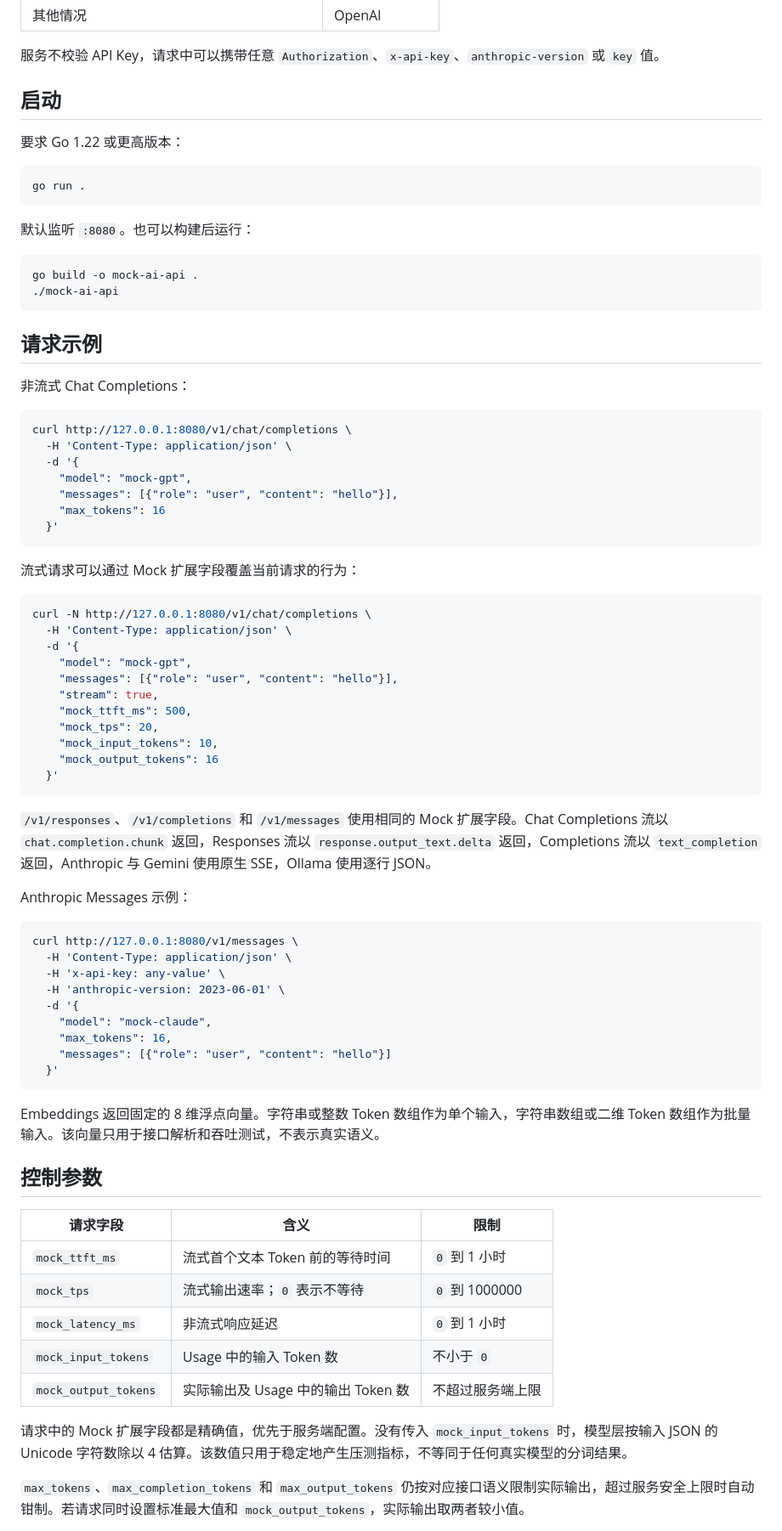
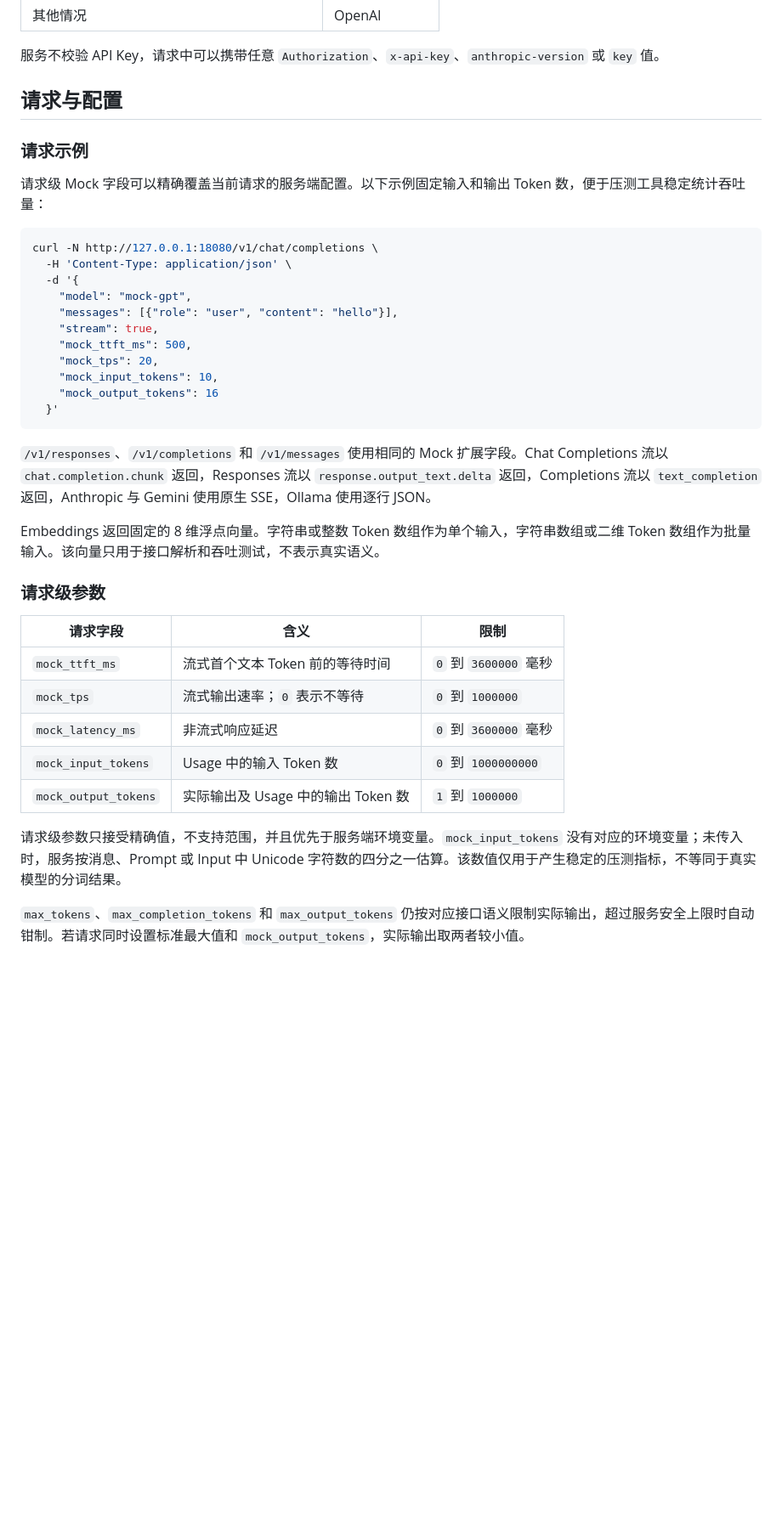
Before and after one commit to LiPengfei0106/mock-ai-api, a Markdown page: README.md, the part around one of its changes. Shown at 85% size. GitHub-like rendering; blank space fills up the shorter version.

````diff
--- a/README.md
+++ b/README.md
@@ -76,39 +141,14 @@
 
 服务不校验 API Key，请求中可以携带任意 `Authorization`、`x-api-key`、`anthropic-version` 或 `key` 值。
 
-## 启动
+## 请求与配置
 
-要求 Go 1.22 或更高版本：
+### 请求示例
+
+请求级 Mock 字段可以精确覆盖当前请求的服务端配置。以下示例固定输入和输出 Token 数，便于压测工具稳定统计吞吐量：
 
 ```bash
-go run .
-```
-
-默认监听 `:8080`。也可以构建后运行：
-
-```bash
-go build -o mock-ai-api .
-./mock-ai-api
-```
-
-## 请求示例
-
-非流式 Chat Completions：
-
-```bash
-curl http://127.0.0.1:8080/v1/chat/completions \
-  -H 'Content-Type: application/json' \
-  -d '{
-    "model": "mock-gpt",
-    "messages": [{"role": "user", "content": "hello"}],
-    "max_tokens": 16
-  }'
-```
-
-流式请求可以通过 Mock 扩展字段覆盖当前请求的行为：
-
-```bash
-curl -N http://127.0.0.1:8080/v1/chat/completions \
+curl -N http://127.0.0.1:18080/v1/chat/completions \
   -H 'Content-Type: application/json' \
   -d '{
     "model": "mock-gpt",
@@ -123,33 +163,19 @@ curl -N http://127.0.0.1:8080/v1/chat/completions \
 
 `/v1/responses`、`/v1/completions` 和 `/v1/messages` 使用相同的 Mock 扩展字段。Chat Completions 流以 `chat.completion.chunk` 返回，Responses 流以 `response.output_text.delta` 返回，Completions 流以 `text_completion` 返回，Anthropic 与 Gemini 使用原生 SSE，Ollama 使用逐行 JSON。
 
-Anthropic Messages 示例：
-
-```bash
-curl http://127.0.0.1:8080/v1/messages \
-  -H 'Content-Type: application/json' \
-  -H 'x-api-key: any-value' \
-  -H 'anthropic-version: 2023-06-01' \
-  -d '{
-    "model": "mock-claude",
-    "max_tokens": 16,
-    "messages": [{"role": "user", "content": "hello"}]
-  }'
-```
-
 Embeddings 返回固定的 8 维浮点向量。字符串或整数 Token 数组作为单个输入，字符串数组或二维 Token 数组作为批量输入。该向量只用于接口解析和吞吐测试，不表示真实语义。
 
-## 控制参数
+### 请求级参数
 
 | 请求字段 | 含义 | 限制 |
 | --- | --- | --- |
-| `mock_ttft_ms` | 流式首个文本 Token 前的等待时间 | `0` 到 1 小时 |
-| `mock_tps` | 流式输出速率；`0` 表示不等待 | `0` 到 1000000 |
-| `mock_latency_ms` | 非流式响应延迟 | `0` 到 1 小时 |
-| `mock_input_tokens` | Usage 中的输入 Token 数 | 不小于 `0` |
-| `mock_output_tokens` | 实际输出及 Usage 中的输出 Token 数 | 不超过服务端上限 |
+| `mock_ttft_ms` | 流式首个文本 Token 前的等待时间 | `0` 到 `3600000` 毫秒 |
+| `mock_tps` | 流式输出速率；`0` 表示不等待 | `0` 到 `1000000` |
+| `mock_latency_ms` | 非流式响应延迟 | `0` 到 `3600000` 毫秒 |
+| `mock_input_tokens` | Usage 中的输入 Token 数 | `0` 到 `1000000000` |
+| `mock_output_tokens` | 实际输出及 Usage 中的输出 Token 数 | `1` 到 `1000000` |
 
-请求中的 Mock 扩展字段都是精确值，优先于服务端配置。没有传入 `mock_input_tokens` 时，模型层按输入 JSON 的 Unicode 字符数除以 4 估算。该数值只用于稳定地产生压测指标，不等同于任何真实模型的分词结果。
+请求级参数只接受精确值，不支持范围，并且优先于服务端环境变量。`mock_input_tokens` 没有对应的环境变量；未传入时，服务按消息、Prompt 或 Input 中 Unicode 字符数的四分之一估算。该数值仅用于产生稳定的压测指标，不等同于真实模型的分词结果。
 
 `max_tokens`、`max_completion_tokens` 和 `max_output_tokens` 仍按对应接口语义限制实际输出，超过服务安全上限时自动钳制。若请求同时设置标准最大值和 `mock_output_tokens`，实际输出取两者较小值。
 
````
Also changed, not shown: other parts of README.md (+82 -110 lines).
